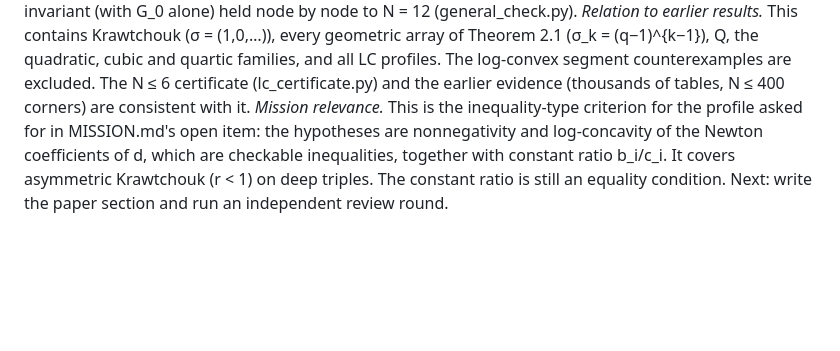
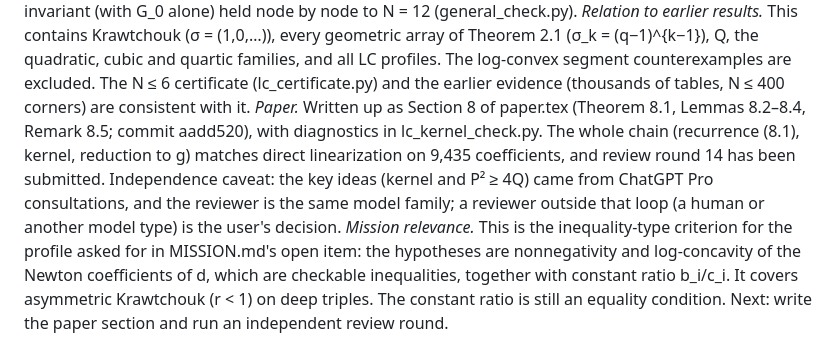
Before and after one commit to skypher/szkraw, a Markdown page: RESEARCH.md, the part around the change. GitHub-like rendering; blank space fills up the shorter version.

Commit message:
RESEARCH: Section 8 written, review round 14 submitted, independence caveat
Co-Authored-By: Claude Opus 5.5 <noreply@anthropic.com>

```diff
--- a/RESEARCH.md
+++ b/RESEARCH.md
@@ -683,6 +683,7 @@ Sources: reviews/consult-F-brief.md, reviews/consult-F-answer.md (job d4354a3a);
 
 *Exact checks of the new steps (uniform_check.py).* (1) on 60 random LC σ of degrees 3–12: 19,440 instances, 0 failures. The internal-zero control (1,0,0,1/100) violates (1) 22 times. (2) for j = 1..4: 70,560 instances, 0 failures. P² ≥ 4Q entrywise on Ω_N for 8 random LC profiles at N = 6–10: 0 violations. Earlier: the induction invariant (with G_0 alone) held node by node to N = 12 (general_check.py).
 *Relation to earlier results.* This contains Krawtchouk (σ = (1,0,…)), every geometric array of Theorem 2.1 (σ_k = (q−1)^{k−1}), Q, the quadratic, cubic and quartic families, and all LC profiles. The log-convex segment counterexamples are excluded. The N ≤ 6 certificate (lc_certificate.py) and the earlier evidence (thousands of tables, N ≤ 400 corners) are consistent with it.
+*Paper.* Written up as Section 8 of paper.tex (Theorem 8.1, Lemmas 8.2–8.4, Remark 8.5; commit aadd520), with diagnostics in lc_kernel_check.py. The whole chain (recurrence (8.1), kernel, reduction to g) matches direct linearization on 9,435 coefficients, and review round 14 has been submitted. Independence caveat: the key ideas (kernel and P² ≥ 4Q) came from ChatGPT Pro consultations, and the reviewer is the same model family; a reviewer outside that loop (a human or another model type) is the user's decision.
 *Mission relevance.* This is the inequality-type criterion for the profile asked for in MISSION.md's open item: the hypotheses are nonnegativity and log-concavity of the Newton coefficients of d, which are checkable inequalities, together with constant ratio b_i/c_i. It covers asymmetric Krawtchouk (r < 1) on deep triples. The constant ratio is still an equality condition. Next: write the paper section and run an independent review round.
 
 ## Quadratic profiles: (D), (Γ), (B), (P) proved for all N (consult round 3, verified, 2026-10-22)
```
